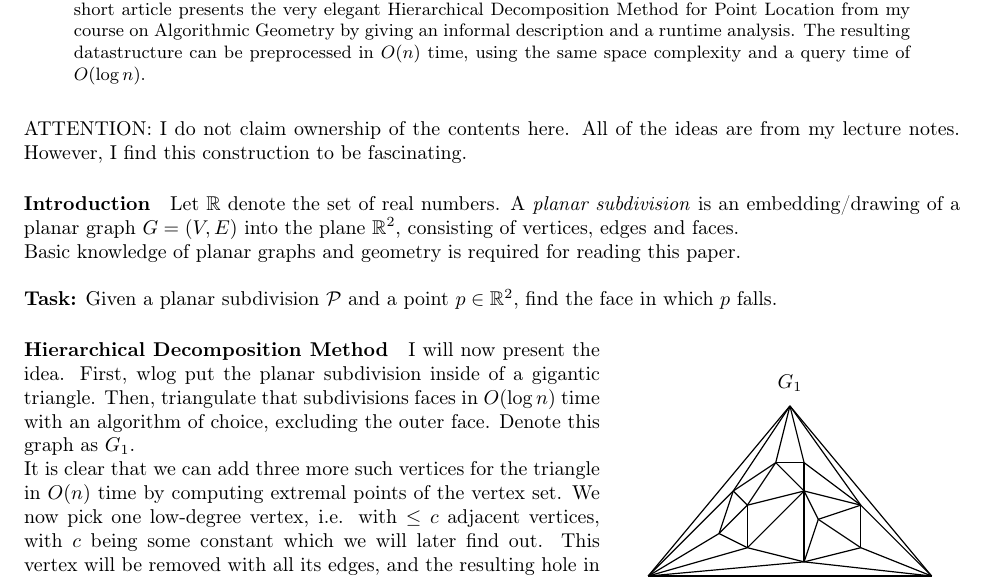
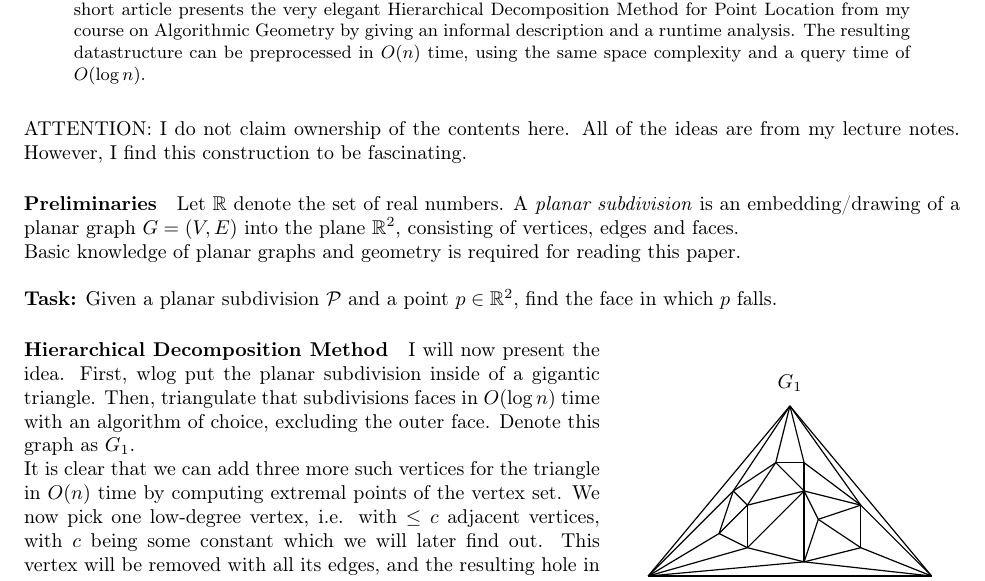
Before and after one commit to valentinpi/valentinpi.github.io, a LaTeX paper (posts/hierarch-decomp-method/hierarch-decomp-method.tex): part of page 1 of 2, cut so that both start at the same text. Compiled offline with pdfLaTeX.

Commit message:
Small change

```diff
--- a/posts/hierarch-decomp-method/hierarch-decomp-method.tex
+++ b/posts/hierarch-decomp-method/hierarch-decomp-method.tex
@@ -54,7 +54,7 @@ Freie Universität Berlin\\
 
 ATTENTION: I do not claim ownership of the contents here. All of the ideas are from my lecture notes. However, I find this construction to be fascinating.
 
-\paragraph{Introduction} Let \(\mathbb{R}\) denote the set of real numbers. A \emph{planar subdivision} is an embedding/drawing of a planar graph \(G = (V, E)\) into the plane \(\mathbb{R}^2\), consisting of vertices, edges and faces.
+\paragraph{Preliminaries} Let \(\mathbb{R}\) denote the set of real numbers. A \emph{planar subdivision} is an embedding/drawing of a planar graph \(G = (V, E)\) into the plane \(\mathbb{R}^2\), consisting of vertices, edges and faces.
 
 Basic knowledge of planar graphs and geometry is required for reading this paper.
 
```
Also changed, not shown: posts/hierarch-decomp-method/hierarch-decomp-method.pdf.
